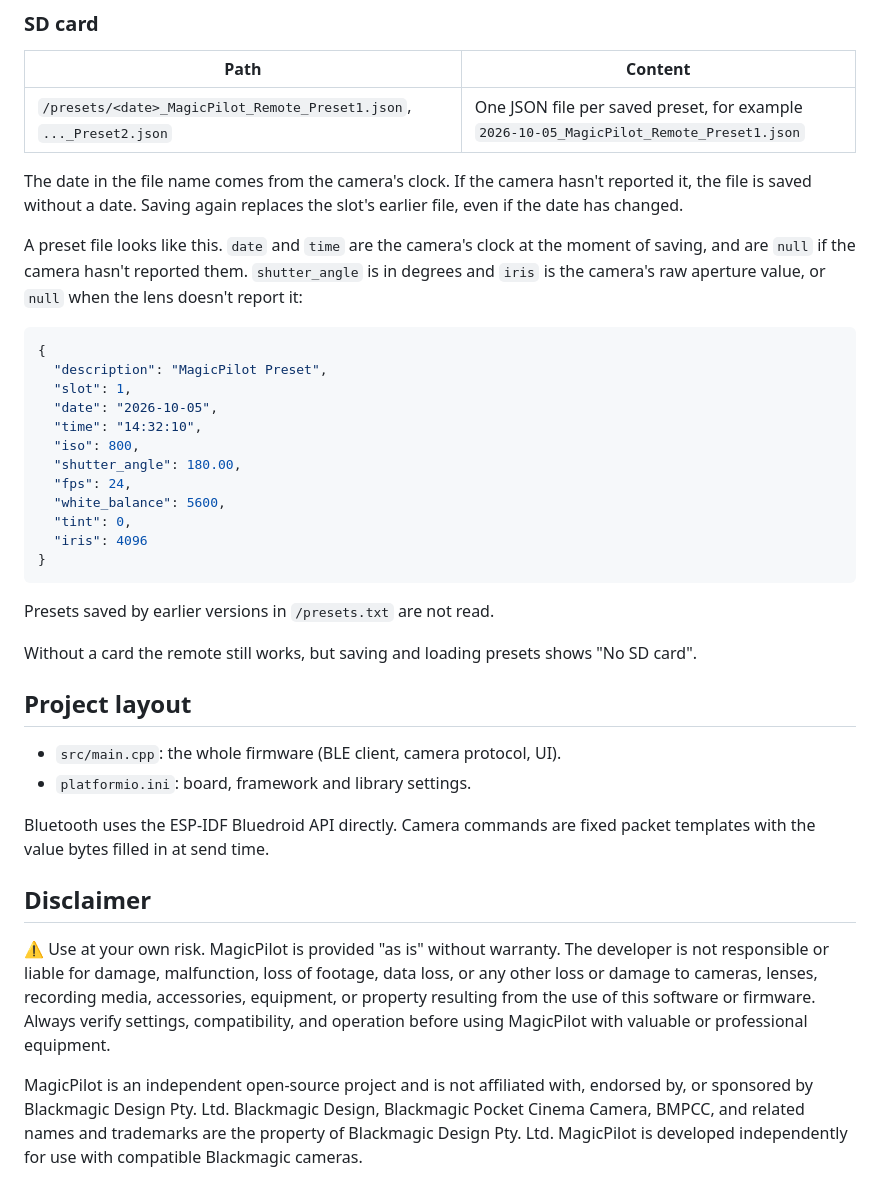
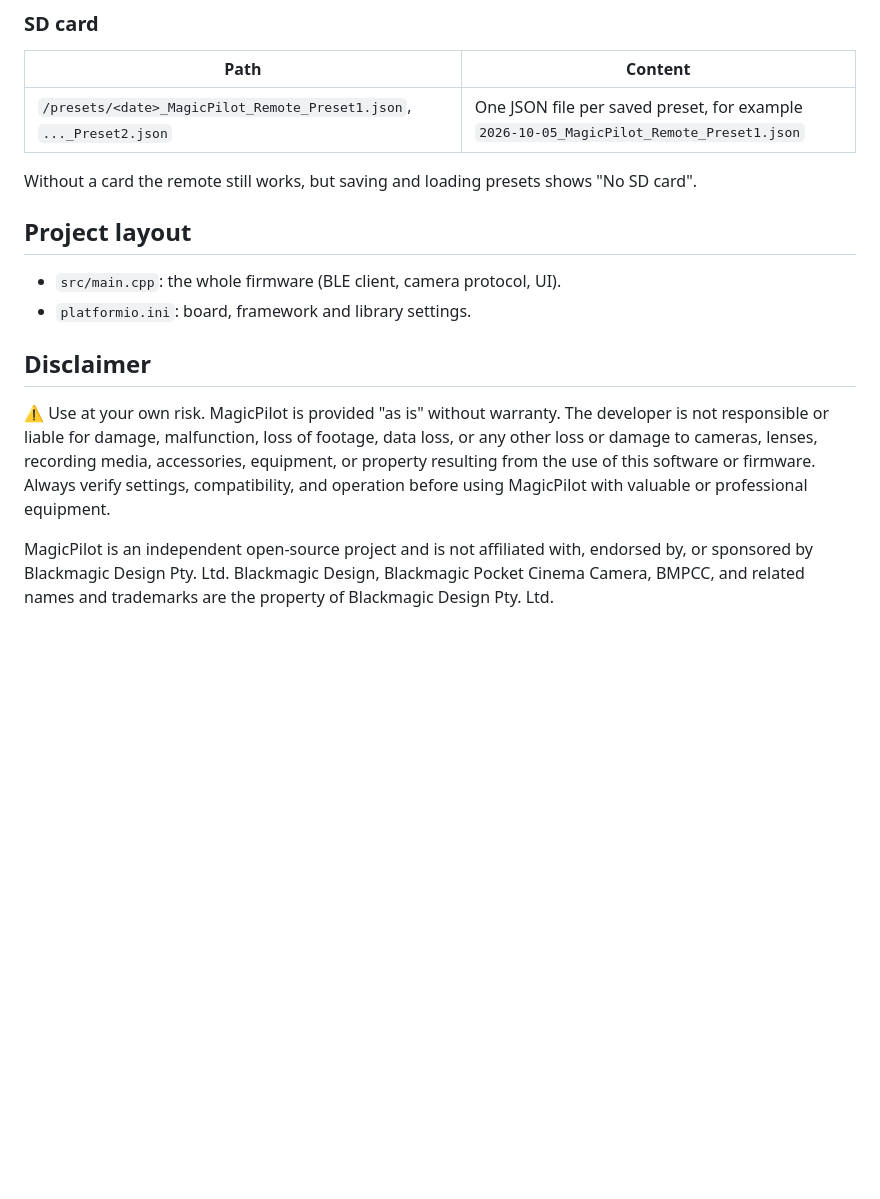
Before and after one commit to KenFilms/MagicPilot_Remote, a Markdown page: README.md, the part around one of its changes. Rendered like a GitHub page; blank space fills up the shorter version.

````diff
--- a/README.md
+++ b/README.md
@@ -179,27 +154,6 @@ Presets live on the SD card, so they survive power-off.
 | --- | --- |
 | `/presets/<date>_MagicPilot_Remote_Preset1.json`, `..._Preset2.json` | One JSON file per saved preset, for example `2026-10-05_MagicPilot_Remote_Preset1.json` |
 
-The date in the file name comes from the camera's clock. If the camera hasn't reported it, the file is saved without a date. Saving again replaces the slot's earlier file, even if the date has changed.
-
-A preset file looks like this. `date` and `time` are the camera's clock at the moment of saving, and are `null` if the camera hasn't reported them. `shutter_angle` is in degrees and `iris` is the camera's raw aperture value, or `null` when the lens doesn't report it:
-
-```json
-{
-  "description": "MagicPilot Preset",
-  "slot": 1,
-  "date": "2026-10-05",
-  "time": "14:32:10",
-  "iso": 800,
-  "shutter_angle": 180.00,
-  "fps": 24,
-  "white_balance": 5600,
-  "tint": 0,
-  "iris": 4096
-}
-```
-
-Presets saved by earlier versions in `/presets.txt` are not read.
-
 Without a card the remote still works, but saving and loading presets shows "No SD card".
 
 
@@ -208,12 +162,9 @@ Without a card the remote still works, but saving and loading presets shows "No
 - `src/main.cpp`: the whole firmware (BLE client, camera protocol, UI).
 - `platformio.ini`: board, framework and library settings.
 
-Bluetooth uses the ESP-IDF Bluedroid API directly. Camera commands are fixed packet templates with the value bytes filled in at send time.
-
 ## Disclaimer
 
 ⚠️ Use at your own risk. MagicPilot is provided "as is" without warranty. The developer is not responsible or liable for damage, malfunction, loss of footage, data loss, or any other loss or damage to cameras, lenses, recording media, accessories, equipment, or property resulting from the use of this software or firmware. Always verify settings, compatibility, and operation before using MagicPilot with valuable or professional equipment.
 
 MagicPilot is an independent open-source project and is not affiliated with, endorsed by, or sponsored by Blackmagic Design Pty. Ltd.
 Blackmagic Design, Blackmagic Pocket Cinema Camera, BMPCC, and related names and trademarks are the property of Blackmagic Design Pty. Ltd.
-MagicPilot is developed independently for use with compatible Blackmagic cameras.
````
Also changed, not shown: other parts of README.md (+9 -34 lines).
